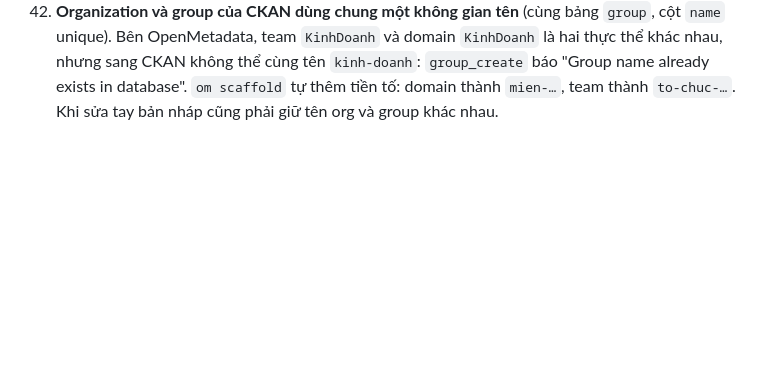
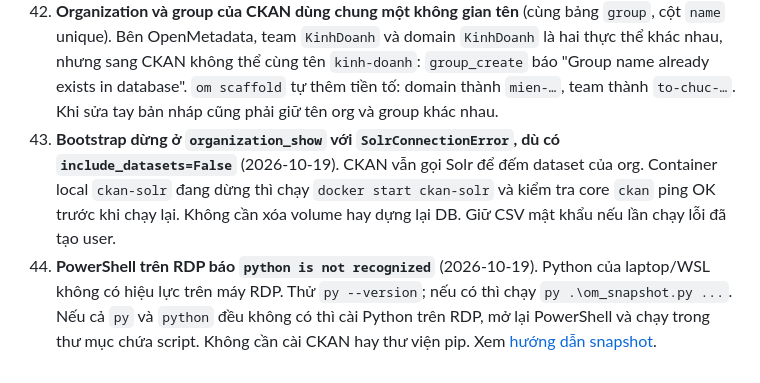
Before and after one commit to jayyyyte/ckan_customized, a Markdown page: docs/gotchas.md, the part around the change. Rendered like a GitHub page; blank space fills up the shorter version.

```diff
--- a/docs/gotchas.md
+++ b/docs/gotchas.md
@@ -227,3 +227,5 @@ Thêm mục mới khi gặp bẫy mới. Ghi rõ **triệu chứng → nguyên n
     Làm mọi thao tác git bằng git của Windows (tool Bash/Git Bash ở `C:\Users\Tlinh\ckan_customized`). Trong WSL chỉ chạy test/ruff; nếu cần so sánh thì dùng `git diff --ignore-cr-at-eol`.
 42. **Organization và group của CKAN dùng chung một không gian tên** (cùng bảng `group`, cột `name` unique). Bên OpenMetadata, team `KinhDoanh` và domain `KinhDoanh` là hai thực thể khác nhau, nhưng sang CKAN không thể cùng tên `kinh-doanh`: `group_create` báo "Group name already exists in database".
     `om scaffold` tự thêm tiền tố: domain thành `mien-…`, team thành `to-chuc-…`. Khi sửa tay bản nháp cũng phải giữ tên org và group khác nhau.
+43. **Bootstrap dừng ở `organization_show` với `SolrConnectionError`, dù có `include_datasets=False`** (2026-10-19). CKAN vẫn gọi Solr để đếm dataset của org. Container local `ckan-solr` đang dừng thì chạy `docker start ckan-solr` và kiểm tra core `ckan` ping OK trước khi chạy lại. Không cần xóa volume hay dựng lại DB. Giữ CSV mật khẩu nếu lần chạy lỗi đã tạo user.
+44. **PowerShell trên RDP báo `python is not recognized`** (2026-10-19). Python của laptop/WSL không có hiệu lực trên máy RDP. Thử `py --version`; nếu có thì chạy `py .\om_snapshot.py ...`. Nếu cả `py` và `python` đều không có thì cài Python trên RDP, mở lại PowerShell và chạy trong thư mục chứa script. Không cần cài CKAN hay thư viện pip. Xem [hướng dẫn snapshot](../tools/openmetadata/README.md).
```
Also changed, not shown: docs/roadmap.md (+1 -0 lines), tools/openmetadata/README.md (+27 -1 lines).
